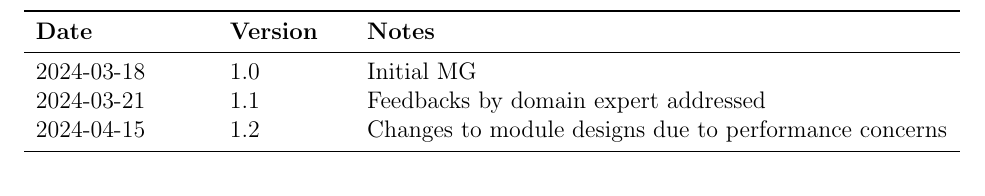
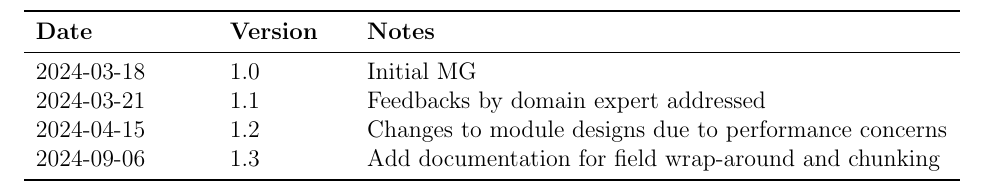
Before and after one commit to omltcat/turbulent-flow, a LaTeX document (docs/Design/SoftArchitecture/MG.tex): part of page 2 of 15, cut so that both start at the same text. Compiled offline with pdfLaTeX.

Commit message:
MG: Update version number

```diff
--- a/docs/Design/SoftArchitecture/MG.tex
+++ b/docs/Design/SoftArchitecture/MG.tex
@@ -49,6 +49,7 @@
 2024-03-18 & 1.0 & Initial MG\\
 2024-03-21 & 1.1 & Feedbacks by domain expert addressed\\
 2024-04-15 & 1.2 & Changes to module designs due to performance concerns\\
+2024-09-06 & 1.3 & Add documentation for field wrap-around and chunking\\
 % Date 2 & 1.1 & Notes\\
 \bottomrule
 \end{tabularx}
```
Also changed, not shown: docs/Design/SoftArchitecture/MG.pdf.
